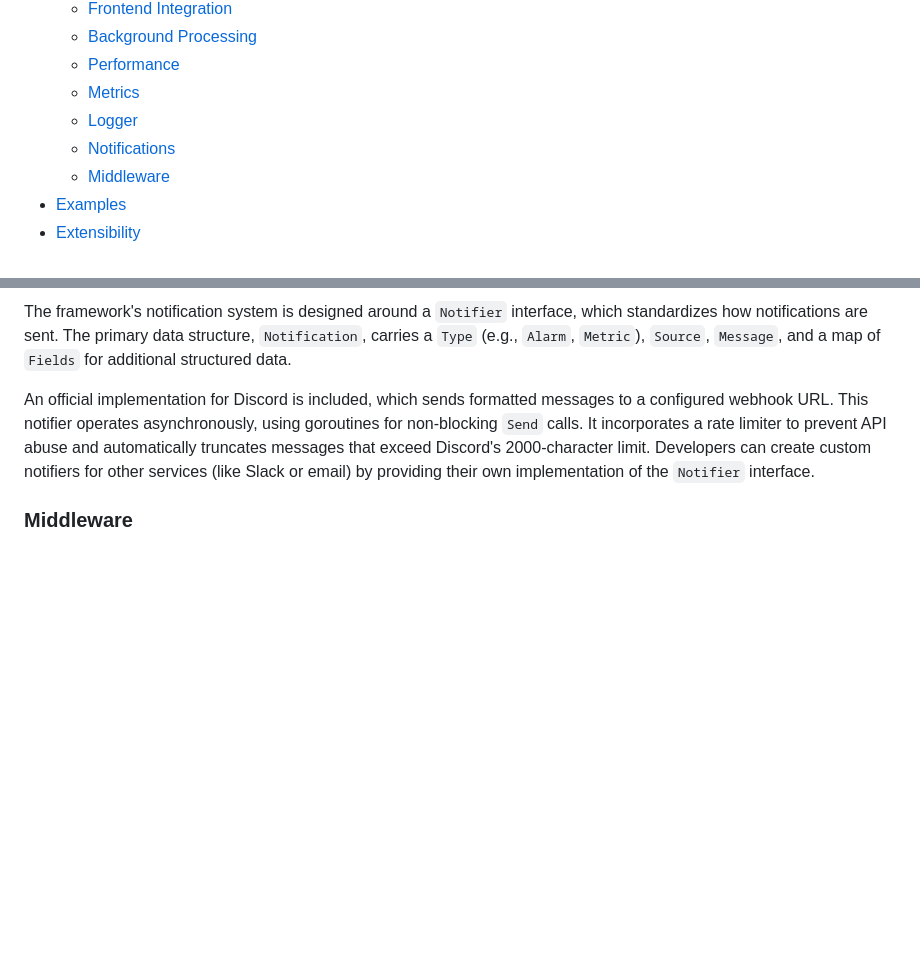
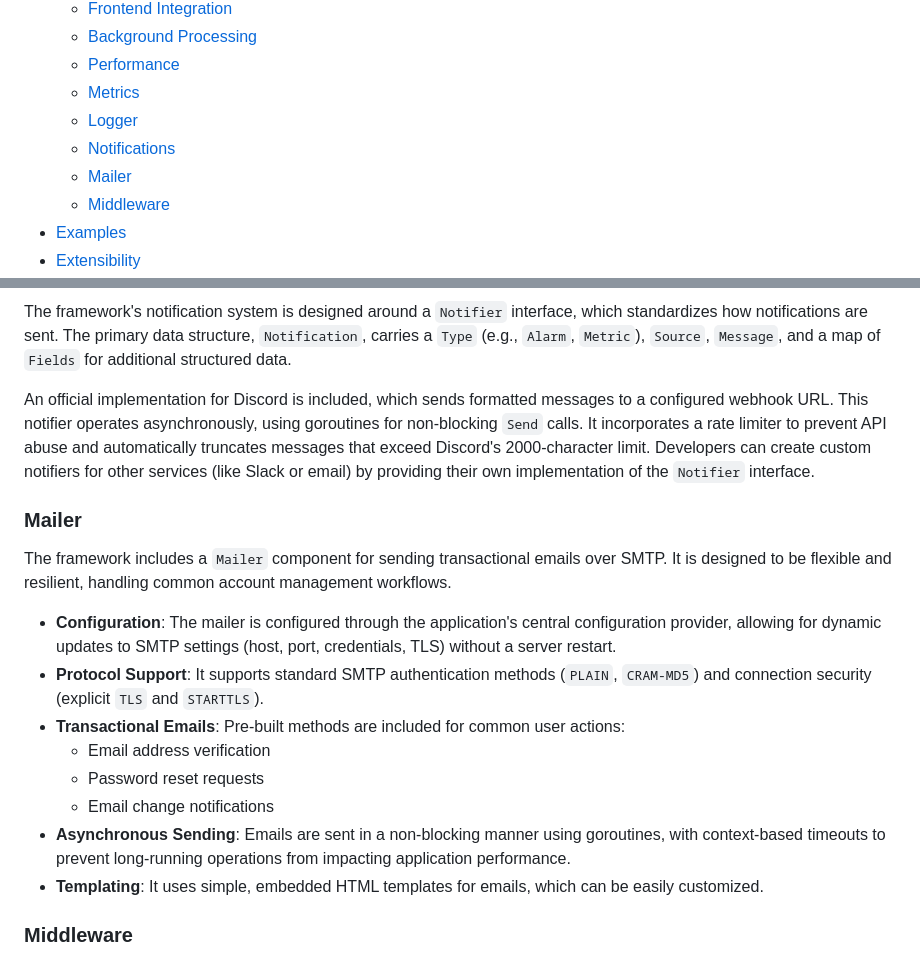
Before and after one commit to caasmo/restinpieces, a Markdown page: README.md, 2 parts joined by grey strips. GitHub-like rendering; blank space fills up the shorter version.

Commit message:
docs: Add Mailer component documentation to README

```diff
--- a/README.md
+++ b/README.md
@@ -39,6 +39,7 @@ This approach is heavily inspired by the ideas in [One Process Programming Notes
   - [Metrics](#metrics)
   - [Logger](#logger)
   - [Notifications](#notifications)
+  - [Mailer](#mailer)
   - [Middleware](#middleware)
 - [Examples](#examples)
 - [Extensibility](#extensibility)
@@ -115,6 +116,19 @@ The framework's notification system is designed around a `Notifier` interface, w
 
 An official implementation for Discord is included, which sends formatted messages to a configured webhook URL. This notifier operates asynchronously, using goroutines for non-blocking `Send` calls. It incorporates a rate limiter to prevent API abuse and automatically truncates messages that exceed Discord's 2000-character limit. Developers can create custom notifiers for other services (like Slack or email) by providing their own implementation of the `Notifier` interface.
 
+### Mailer
+
+The framework includes a `Mailer` component for sending transactional emails over SMTP. It is designed to be flexible and resilient, handling common account management workflows.
+
+-   **Configuration**: The mailer is configured through the application's central configuration provider, allowing for dynamic updates to SMTP settings (host, port, credentials, TLS) without a server restart.
+-   **Protocol Support**: It supports standard SMTP authentication methods (`PLAIN`, `CRAM-MD5`) and connection security (explicit `TLS` and `STARTTLS`).
+-   **Transactional Emails**: Pre-built methods are included for common user actions:
+    -   Email address verification
+    -   Password reset requests
+    -   Email change notifications
+-   **Asynchronous Sending**: Emails are sent in a non-blocking manner using goroutines, with context-based timeouts to prevent long-running operations from impacting application performance.
+-   **Templating**: It uses simple, embedded HTML templates for emails, which can be easily customized.
+
 ### Middleware
 The framework provides a collection of built-in middleware to handle common cross-cutting concerns like security, logging, and metrics.
 
```
